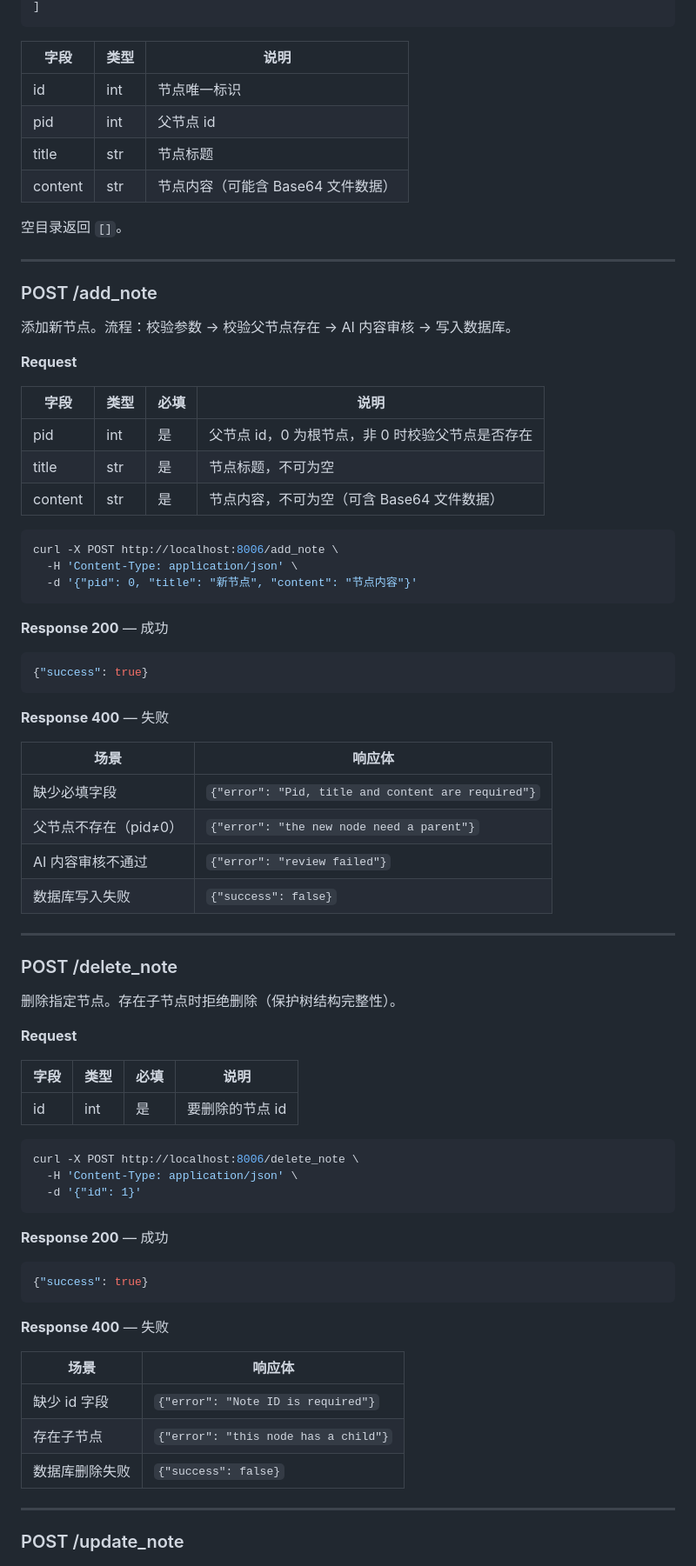
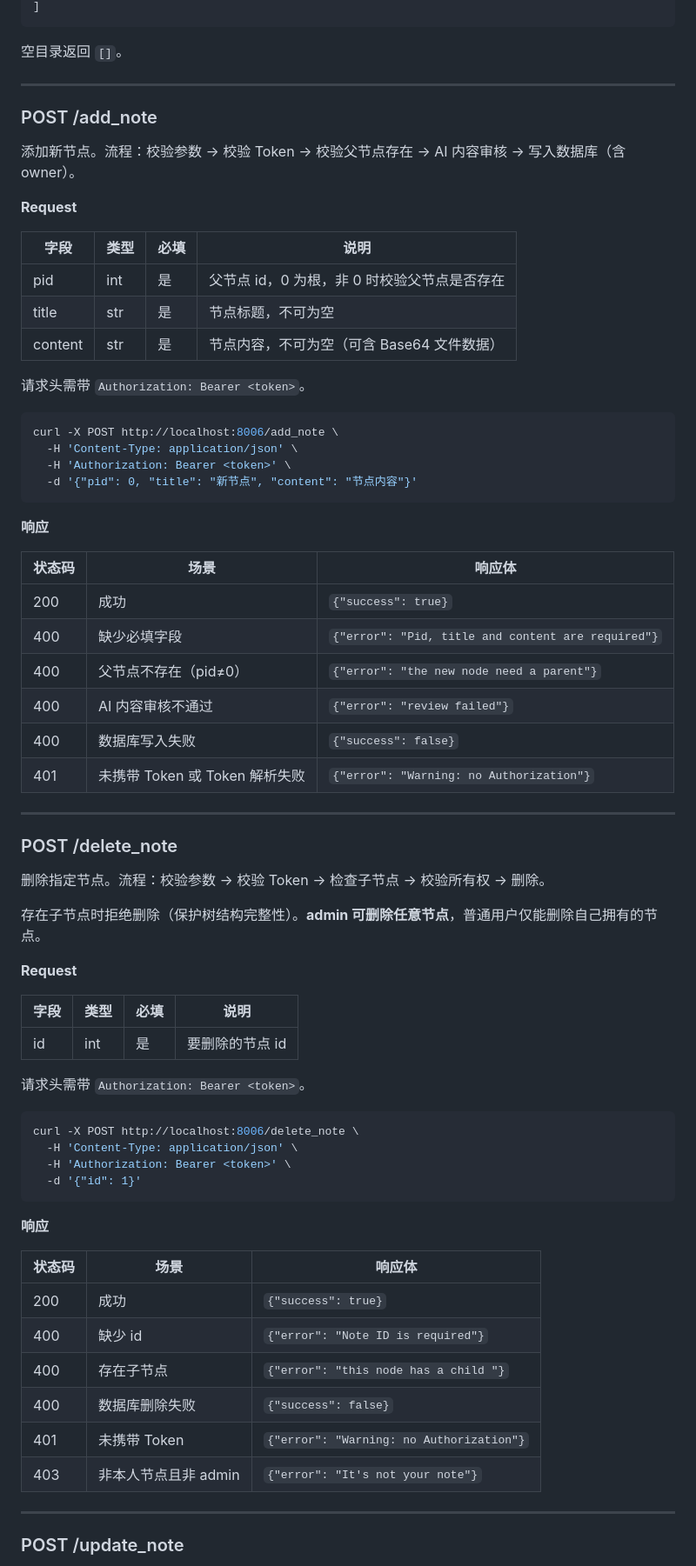
Before and after one commit to gopsc/dnfss, a Markdown page: dnfs/README.md, the part around one of its changes. Shown at 87% size. GitHub-like rendering.

````diff
--- a/dnfs/README.md
+++ b/dnfs/README.md
@@ -51,12 +78,5 @@ curl -X POST http://localhost:8006/get_notes \
 ]
 ```
-
-| 字段 | 类型 | 说明 |
-|------|------|------|
-| id | int | 节点唯一标识 |
-| pid | int | 父节点 id |
-| title | str | 节点标题 |
-| content | str | 节点内容（可能含 Base64 文件数据） |
 
 空目录返回 `[]`。
 
@@ -64,42 +84,43 @@ curl -X POST http://localhost:8006/get_notes \
 
 ### POST /add_note
 
-添加新节点。流程：校验参数 → 校验父节点存在 → AI 内容审核 → 写入数据库。
+添加新节点。流程：校验参数 → 校验 Token → 校验父节点存在 → AI 内容审核 → 写入数据库（含 owner）。
 
 **Request**
 
 | 字段 | 类型 | 必填 | 说明 |
 |------|------|------|------|
-| pid | int | 是 | 父节点 id，0 为根节点，非 0 时校验父节点是否存在 |
+| pid | int | 是 | 父节点 id，0 为根，非 0 时校验父节点是否存在 |
 | title | str | 是 | 节点标题，不可为空 |
 | content | str | 是 | 节点内容，不可为空（可含 Base64 文件数据） |
+
+请求头需带 `Authorization: Bearer <token>`。
 
 ```bash
 curl -X POST http://localhost:8006/add_note \
   -H 'Content-Type: application/json' \
+  -H 'Authorization: Bearer <token>' \
   -d '{"pid": 0, "title": "新节点", "content": "节点内容"}'
 ```
 
-**Response 200** — 成功
+**响应**
 
-```json
-{"success": true}
-```
-
-**Response 400** — 失败
-
-| 场景 | 响应体 |
-|------|--------|
-| 缺少必填字段 | `{"error": "Pid, title and content are required"}` |
-| 父节点不存在（pid≠0） | `{"error": "the new node need a parent"}` |
-| AI 内容审核不通过 | `{"error": "review failed"}` |
-| 数据库写入失败 | `{"success": false}` |
+| 状态码 | 场景 | 响应体 |
+|--------|------|--------|
+| 200 | 成功 | `{"success": true}` |
+| 400 | 缺少必填字段 | `{"error": "Pid, title and content are required"}` |
+| 400 | 父节点不存在（pid≠0） | `{"error": "the new node need a parent"}` |
+| 400 | AI 内容审核不通过 | `{"error": "review failed"}` |
+| 400 | 数据库写入失败 | `{"success": false}` |
+| 401 | 未携带 Token 或 Token 解析失败 | `{"error": "Warning: no Authorization"}` |
 
 ---
 
 ### POST /delete_note
 
-删除指定节点。存在子节点时拒绝删除（保护树结构完整性）。
+删除指定节点。流程：校验参数 → 校验 Token → 检查子节点 → 校验所有权 → 删除。
+
+存在子节点时拒绝删除（保护树结构完整性）。**admin 可删除任意节点**，普通用户仅能删除自己拥有的节点。
 
 **Request**
 
@@ -107,25 +128,25 @@ curl -X POST http://localhost:8006/add_note \
 |------|------|------|------|
 | id | int | 是 | 要删除的节点 id |
 
+请求头需带 `Authorization: Bearer <token>`。
+
 ```bash
 curl -X POST http://localhost:8006/delete_note \
   -H 'Content-Type: application/json' \
+  -H 'Authorization: Bearer <token>' \
   -d '{"id": 1}'
 ```
 
-**Response 200** — 成功
+**响应**
 
-```json
-{"success": true}
-```
-
-**Response 400** — 失败
-
-| 场景 | 响应体 |
-|------|--------|
-| 缺少 id 字段 | `{"error": "Note ID is required"}` |
-| 存在子节点 | `{"error": "this node has a child"}` |
-| 数据库删除失败 | `{"success": false}` |
+| 状态码 | 场景 | 响应体 |
+|--------|------|--------|
+| 200 | 成功 | `{"success": true}` |
+| 400 | 缺少 id | `{"error": "Note ID is required"}` |
+| 400 | 存在子节点 | `{"error": "this node has a child "}` |
+| 400 | 数据库删除失败 | `{"success": false}` |
+| 401 | 未携带 Token | `{"error": "Warning: no Authorization"}` |
+| 403 | 非本人节点且非 admin | `{"error": "It's not your note"}` |
 
 ---
 
````
Also changed, not shown: other parts of dnfs/README.md (+86 -32 lines).
